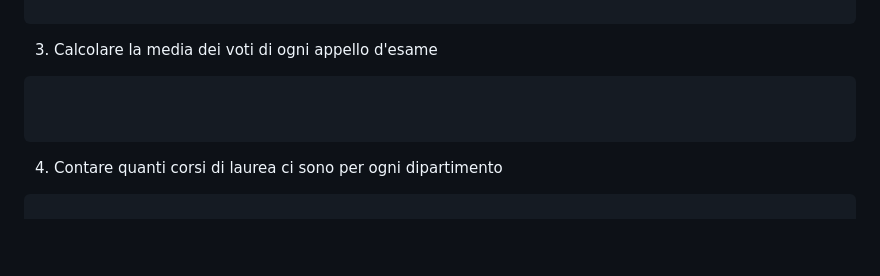
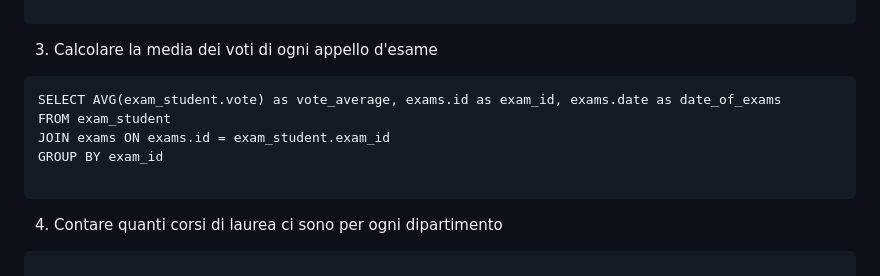
Before and after one commit to mattiacoli/db-university, a Markdown page: join_groupBy.md, the part around the change. Rendered like a GitHub page; blank space fills up the shorter version.

Commit message:
add excercise 3 of Group by

````diff
--- a/join_groupBy.md
+++ b/join_groupBy.md
@@ -129,7 +129,10 @@ JOIN `teachers` ON `teachers`.`id` = `course_teacher`.`teacher_id`
 3. Calcolare la media dei voti di ogni appello d'esame
 
 ```
-
+SELECT AVG(exam_student.vote) as vote_average, exams.id as exam_id, exams.date as date_of_exams
+FROM exam_student
+JOIN exams ON exams.id = exam_student.exam_id
+GROUP BY exam_id
 
 ```
 
````
